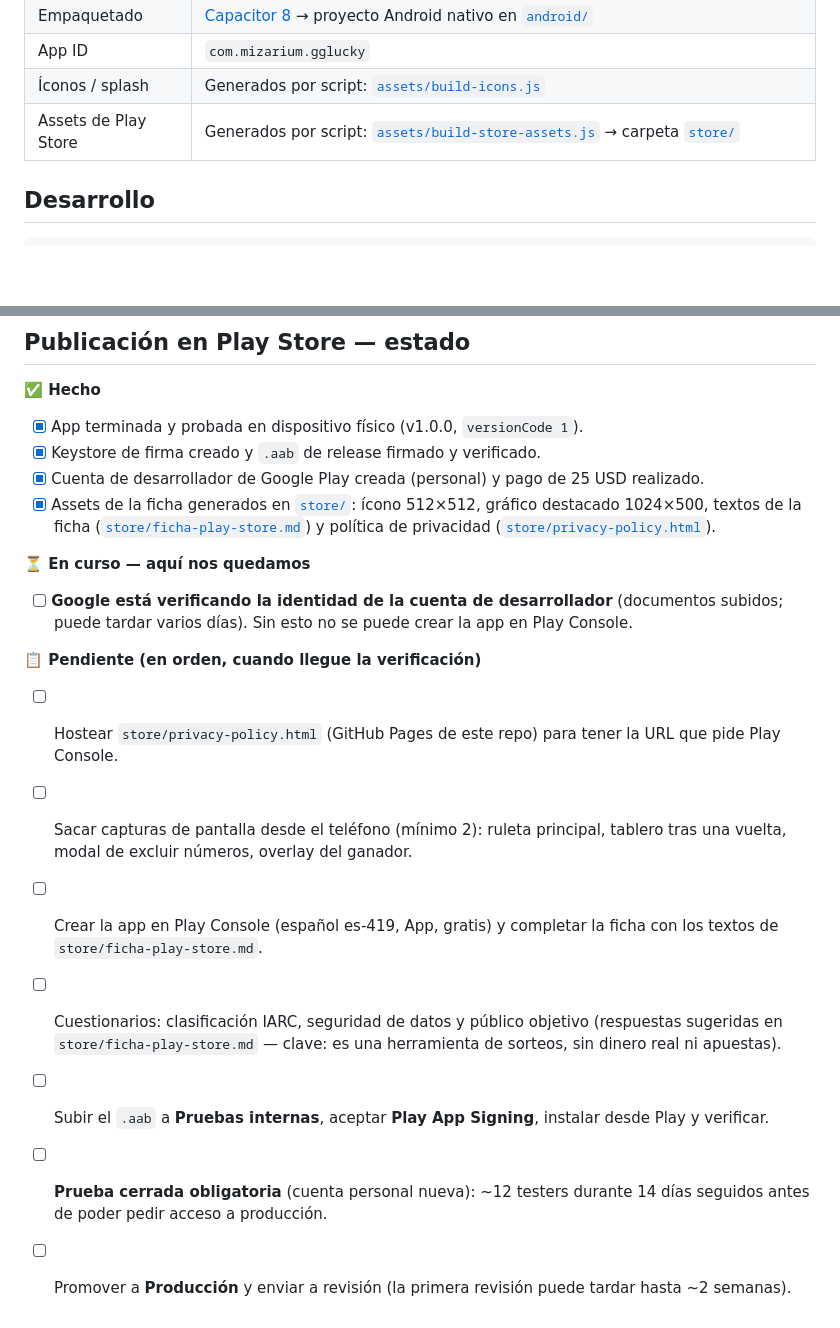
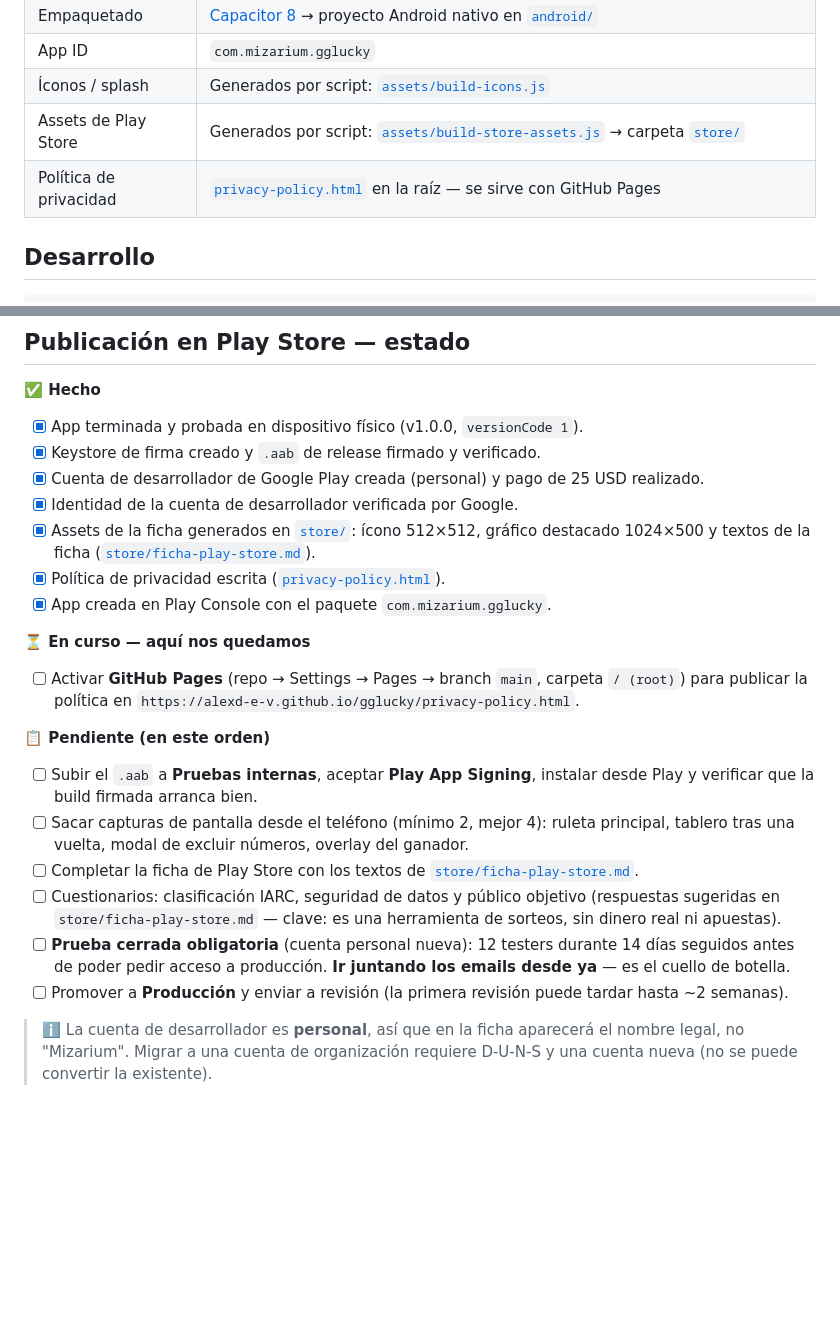
Before and after one commit to AlexD-E-V/gglucky, a Markdown page: README.md, 2 parts joined by grey strips. Drawn GitHub-style; blank space fills up the shorter version.

Commit message:
docs: move privacy policy to repo root and refresh publishing status

```diff
--- a/README.md
+++ b/README.md
@@ -21,6 +21,7 @@ Hecho por **Mizarium** y **EasySolution**.
 | App ID | `com.mizarium.gglucky` |
 | Íconos / splash | Generados por script: [`assets/build-icons.js`](assets/build-icons.js) |
 | Assets de Play Store | Generados por script: [`assets/build-store-assets.js`](assets/build-store-assets.js) → carpeta [`store/`](store/) |
+| Política de privacidad | [`privacy-policy.html`](privacy-policy.html) en la raíz — se sirve con GitHub Pages |
 
 ## Desarrollo
 
@@ -65,16 +66,20 @@ La firma requiere dos archivos que **no están en el repo** (ver `.gitignore`):
 - [x] App terminada y probada en dispositivo físico (v1.0.0, `versionCode 1`).
 - [x] Keystore de firma creado y `.aab` de release firmado y verificado.
 - [x] Cuenta de desarrollador de Google Play creada (personal) y pago de 25 USD realizado.
-- [x] Assets de la ficha generados en [`store/`](store/): ícono 512×512, gráfico destacado 1024×500, textos de la ficha ([`store/ficha-play-store.md`](store/ficha-play-store.md)) y política de privacidad ([`store/privacy-policy.html`](store/privacy-policy.html)).
+- [x] Identidad de la cuenta de desarrollador verificada por Google.
+- [x] Assets de la ficha generados en [`store/`](store/): ícono 512×512, gráfico destacado 1024×500 y textos de la ficha ([`store/ficha-play-store.md`](store/ficha-play-store.md)).
+- [x] Política de privacidad escrita ([`privacy-policy.html`](privacy-policy.html)).
+- [x] App creada en Play Console con el paquete `com.mizarium.gglucky`.
 
 **⏳ En curso — aquí nos quedamos**
-- [ ] **Google está verificando la identidad de la cuenta de desarrollador** (documentos subidos; puede tardar varios días). Sin esto no se puede crear la app en Play Console.
+- [ ] Activar **GitHub Pages** (repo → Settings → Pages → branch `main`, carpeta `/ (root)`) para publicar la política en `https://alexd-e-v.github.io/gglucky/privacy-policy.html`.
 
-**📋 Pendiente (en orden, cuando llegue la verificación)**
-- [ ] Hostear `store/privacy-policy.html` (GitHub Pages de este repo) para tener la URL que pide Play Console.
-- [ ] Sacar capturas de pantalla desde el teléfono (mínimo 2): ruleta principal, tablero tras una vuelta, modal de excluir números, overlay del ganador.
-- [ ] Crear la app en Play Console (español es-419, App, gratis) y completar la ficha con los textos de `store/ficha-play-store.md`.
+**📋 Pendiente (en este orden)**
+- [ ] Subir el `.aab` a **Pruebas internas**, aceptar **Play App Signing**, instalar desde Play y verificar que la build firmada arranca bien.
+- [ ] Sacar capturas de pantalla desde el teléfono (mínimo 2, mejor 4): ruleta principal, tablero tras una vuelta, modal de excluir números, overlay del ganador.
+- [ ] Completar la ficha de Play Store con los textos de [`store/ficha-play-store.md`](store/ficha-play-store.md).
 - [ ] Cuestionarios: clasificación IARC, seguridad de datos y público objetivo (respuestas sugeridas en `store/ficha-play-store.md` — clave: es una herramienta de sorteos, sin dinero real ni apuestas).
-- [ ] Subir el `.aab` a **Pruebas internas**, aceptar **Play App Signing**, instalar desde Play y verificar.
-- [ ] **Prueba cerrada obligatoria** (cuenta personal nueva): ~12 testers durante 14 días seguidos antes de poder pedir acceso a producción.
+- [ ] **Prueba cerrada obligatoria** (cuenta personal nueva): 12 testers durante 14 días seguidos antes de poder pedir acceso a producción. **Ir juntando los emails desde ya** — es el cuello de botella.
 - [ ] Promover a **Producción** y enviar a revisión (la primera revisión puede tardar hasta ~2 semanas).
+
+> ℹ️ La cuenta de desarrollador es **personal**, así que en la ficha aparecerá el nombre legal, no "Mizarium". Migrar a una cuenta de organización requiere D-U-N-S y una cuenta nueva (no se puede convertir la existente).
```
Also changed, not shown: store/ficha-play-store.md (+1 -1 lines).
